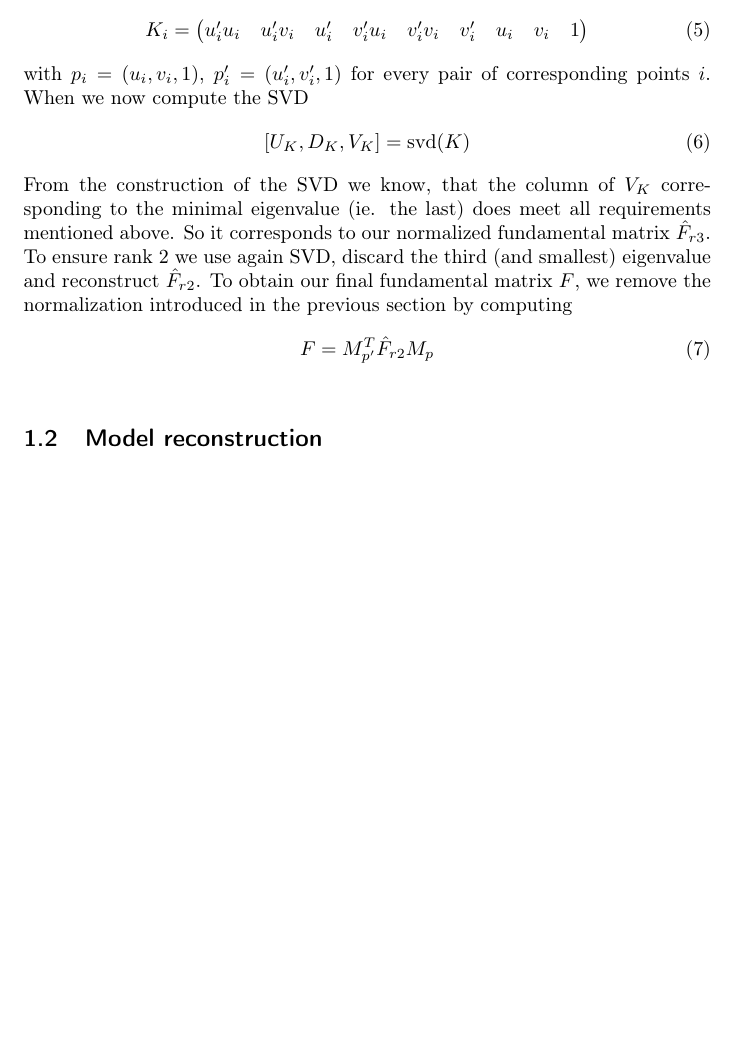
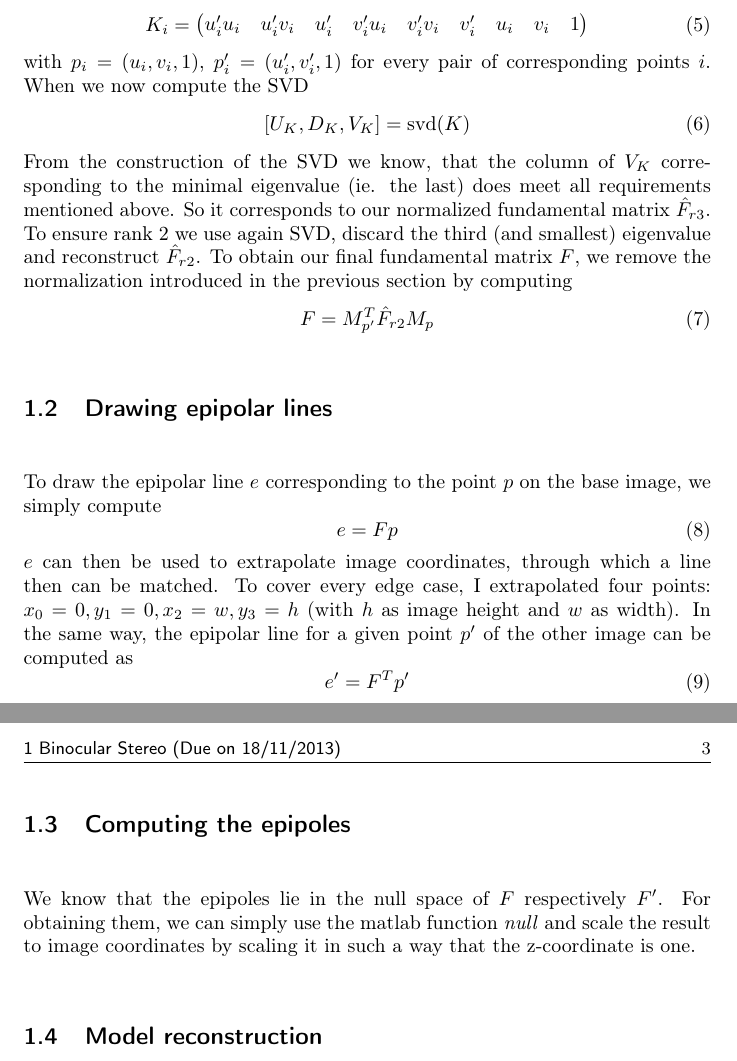
Before and after one commit to panmari/cv2013, a LaTeX problem sheet (assignment_2/Report_2_Stefan_Moser.tex): part of page 2 of 2 before the commit and two parts of pages 2 and 3 of 3 after it, the two joined at a grey line, cut so that both start at the same text, the shorter picture padded with empty space. Compiled offline with pdfLaTeX; a missing bibliography style is replaced by a similar one.

Commit message:
finalized task 1

```diff
--- a/assignment_2/Report_2_Stefan_Moser.tex
+++ b/assignment_2/Report_2_Stefan_Moser.tex
@@ -108,6 +108,25 @@ To obtain our final fundamental matrix $F$, we remove the normalization introduc
    \begin{equation}
    F = M_{p'}^ T \hat{F}_{r2} M_p
    \end{equation}
+
+\subsection{Drawing epipolar lines}
+To draw the epipolar line $e$ corresponding to the point $p$ on the base image, we simply compute
+\begin{equation}
+	e = F p
+\end{equation}
+$e$ can then be used to extrapolate image coordinates, through which a line then can be matched.
+To cover every edge case, I extrapolated four points: $x_0 = 0, y_1 = 0, x_2 = w, y_3 = h$ (with $h$ as image height and $w$ as width).
+In the same way, the epipolar line for a given point $p'$ of the other image can be computed as
+\begin{equation}
+	e' = F^Tp'
+\end{equation}
+
+\subsection{Computing the epipoles}
+We know that the epipoles lie in the null space of $F$ respectively $F'$. For
+obtaining them, we can simply use the matlab function \emph{null} and scale
+the result to image coordinates by scaling it in such a way that
+the z-coordinate is one.
+
 \subsection{Model reconstruction}
 \bibliographystyle{simple}
 \bibliography{Report_2_Stefan_Moser}
```
Also changed, not shown: 1 other file.
